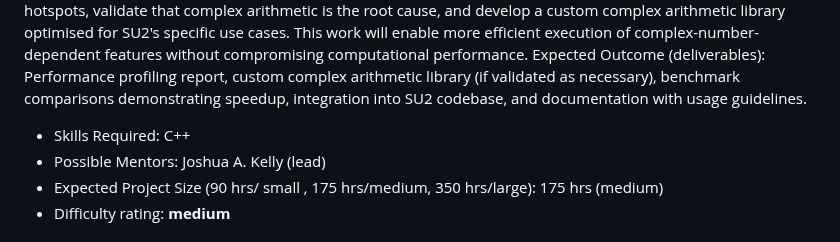
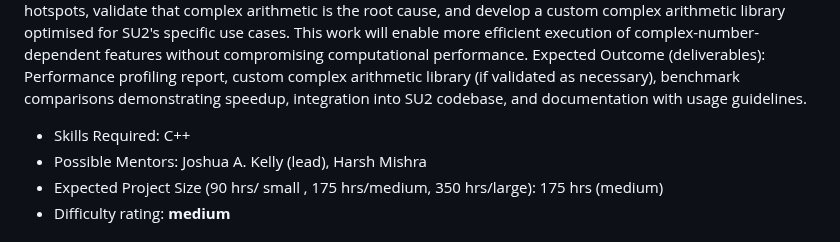
Before and after one commit to su2code/su2code.github.io, a Markdown page: _gsoc/Introduction.md, the part around the change. Drawn GitHub-style.

Commit message:
Revise GSoC project mentor information (#211)
Added additional mentor

```diff
--- a/_gsoc/Introduction.md
+++ b/_gsoc/Introduction.md
@@ -39,7 +39,7 @@ Project Description (max. 5 Sentences)
 Complex arithmetic operations currently cause significant performance degradation in SU2 when features requiring complex numbers are enabled. This limitation affects the efficiency of certain solver capabilities and restricts their practical application in industrial-scale problems. Preliminary observations suggest that complex arithmetic is a primary bottleneck, but systematic profiling is needed to confirm and quantify these losses. The project's objective is to profile the solver to identify performance hotspots, validate that complex arithmetic is the root cause, and develop a custom complex arithmetic library optimised for SU2's specific use cases. This work will enable more efficient execution of complex-number-dependent features without compromising computational performance.
 Expected Outcome (deliverables): Performance profiling report, custom complex arithmetic library (if validated as necessary), benchmark comparisons demonstrating speedup, integration into SU2 codebase, and documentation with usage guidelines.
 - Skills Required: C++
-- Possible Mentors: Joshua A. Kelly (lead)
+- Possible Mentors: Joshua A. Kelly (lead), Harsh Mishra
 - Expected Project Size (90 hrs/ small , 175 hrs/medium, 350 hrs/large): 175 hrs (medium)
 - Difficulty rating: **medium**
 
```
